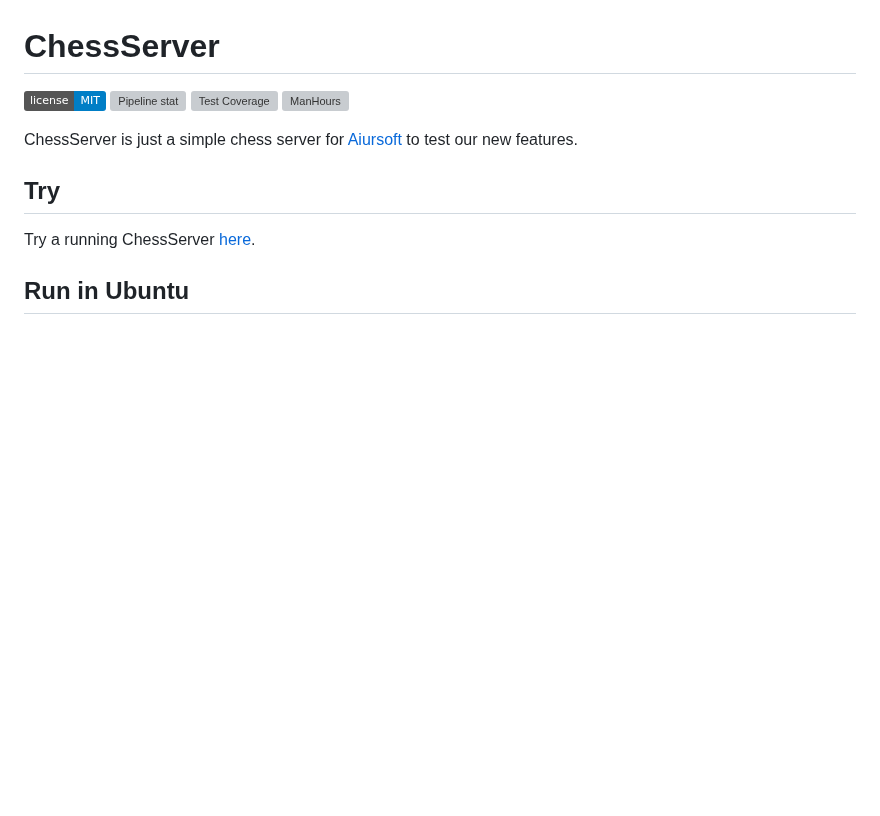
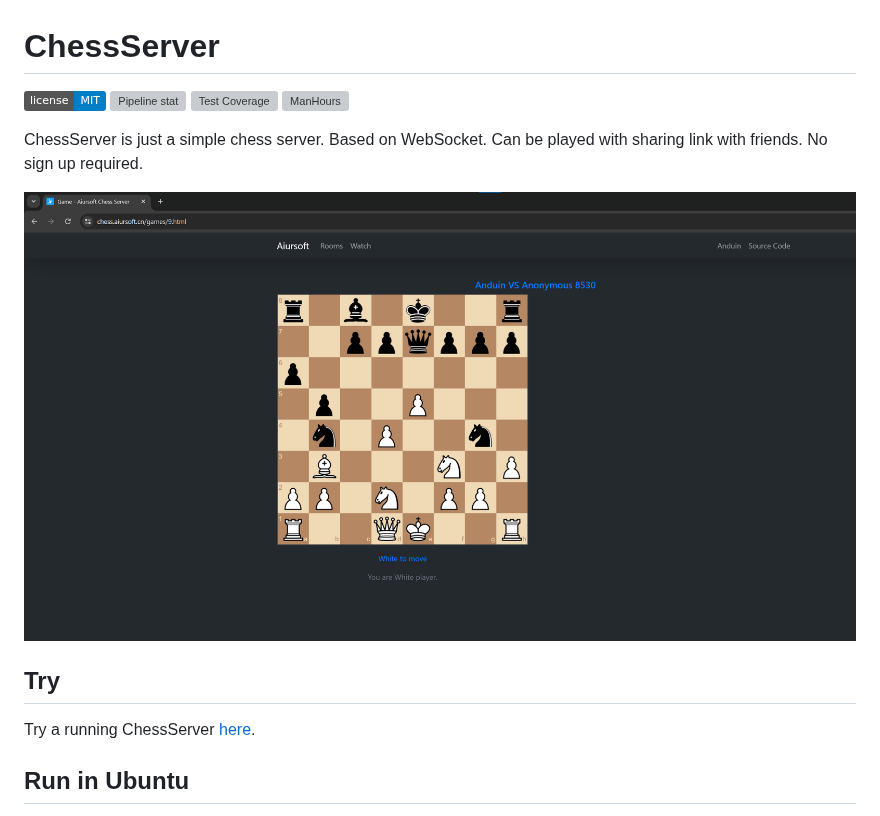
Before and after one commit to AiursoftWeb/ChessServer, a Markdown page: README.md, the part around the change. Drawn GitHub-style; pictures changed too: screenshot.png (added); badges without logos; blank space fills up the shorter version; grey boxes are pictures that could not be loaded.

```diff
--- a/README.md
+++ b/README.md
@@ -5,7 +5,9 @@
 [![Test Coverage](https://gitlab.aiursoft.cn/aiursoft/ChessServer/badges/master/coverage.svg)](https://gitlab.aiursoft.cn/aiursoft/ChessServer/-/pipelines)
 [![ManHours](https://manhours.aiursoft.cn/r/gitlab.aiursoft.cn/aiursoft/ChessServer.svg)](https://gitlab.aiursoft.cn/aiursoft/ChessServer/-/commits/master?ref_type=heads)
 
-ChessServer is just a simple chess server for [Aiursoft](https://www.aiursoft.com) to test our new features.
+ChessServer is just a simple chess server. Based on WebSocket. Can be played with sharing link with friends. No sign up required.
+
+![overview](./screenshot.png)
 
 ## Try
 
```
